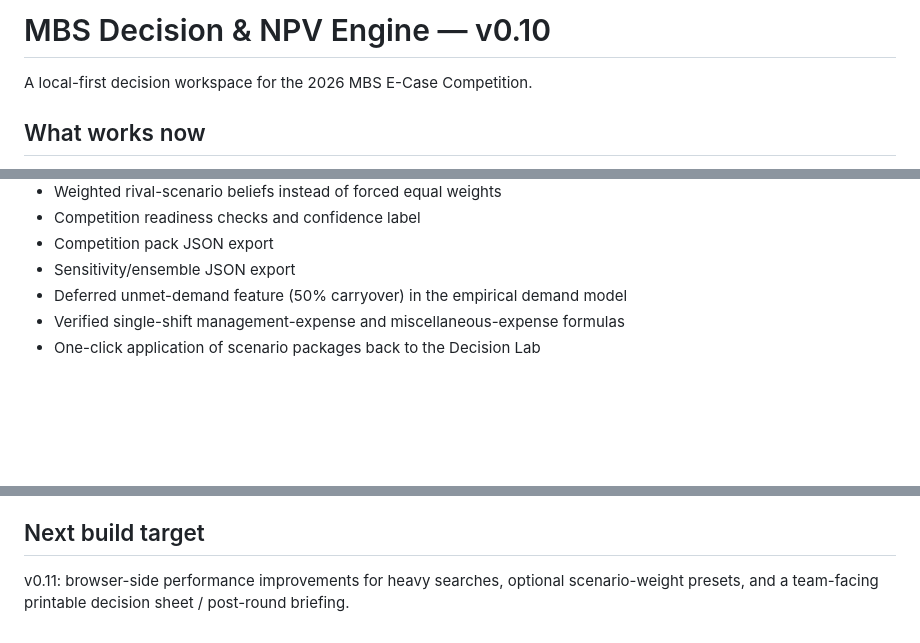
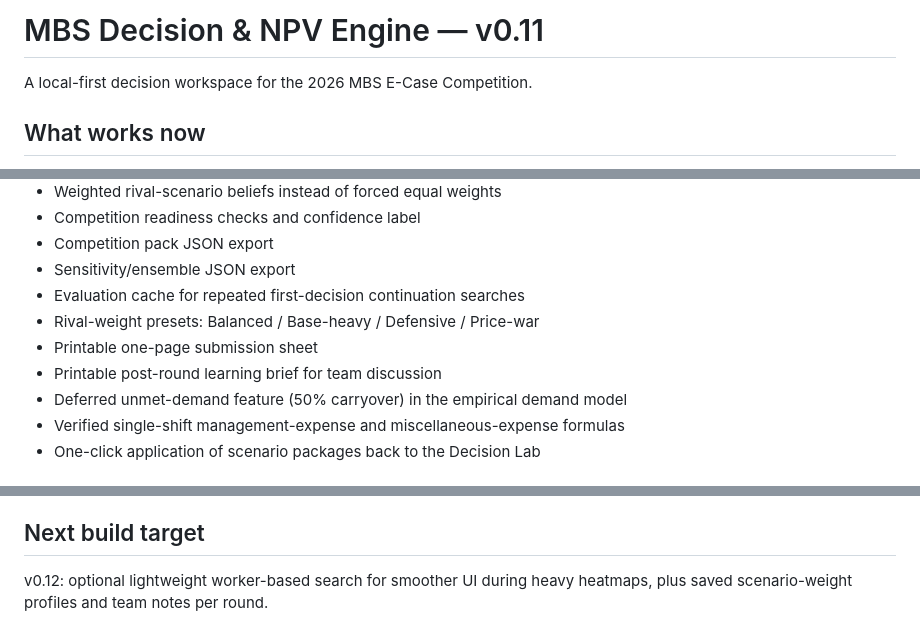
Before and after one commit to mhendrarmdn/mbs-bismillah-final, a Markdown page: README.md, 3 parts joined by grey strips. Drawn GitHub-style; blank space fills up the shorter version.

Commit message:
Document v0.11 performance and printable team sheets

```diff
--- a/README.md
+++ b/README.md
@@ -1,4 +1,4 @@
-# MBS Decision & NPV Engine — v0.10
+# MBS Decision & NPV Engine — v0.11
 
 A local-first decision workspace for the 2026 MBS E-Case Competition.
 
@@ -68,6 +68,10 @@ A local-first decision workspace for the 2026 MBS E-Case Competition.
 - Competition readiness checks and confidence label
 - Competition pack JSON export
 - Sensitivity/ensemble JSON export
+- Evaluation cache for repeated first-decision continuation searches
+- Rival-weight presets: Balanced / Base-heavy / Defensive / Price-war
+- Printable one-page submission sheet
+- Printable post-round learning brief for team discussion
 - Deferred unmet-demand feature (50% carryover) in the empirical demand model
 - Verified single-shift management-expense and miscellaneous-expense formulas
 - One-click application of scenario packages back to the Decision Lab
@@ -103,4 +107,4 @@ The app separates three classes of logic:
 See `MODEL_VALIDATION.md`. Verified accounting mechanics are separated from calibrated forecast relationships. v0.4 computes historical forecast error in the app rather than claiming a universal accuracy figure.
 
 ## Next build target
-v0.11: browser-side performance improvements for heavy searches, optional scenario-weight presets, and a team-facing printable decision sheet / post-round briefing.
+v0.12: optional lightweight worker-based search for smoother UI during heavy heatmaps, plus saved scenario-weight profiles and team notes per round.
```
